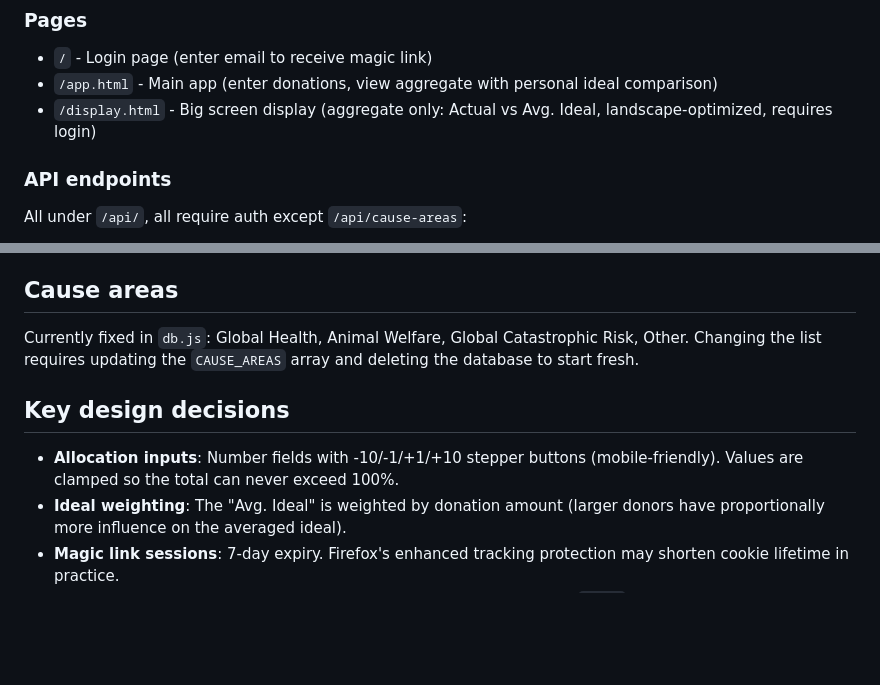
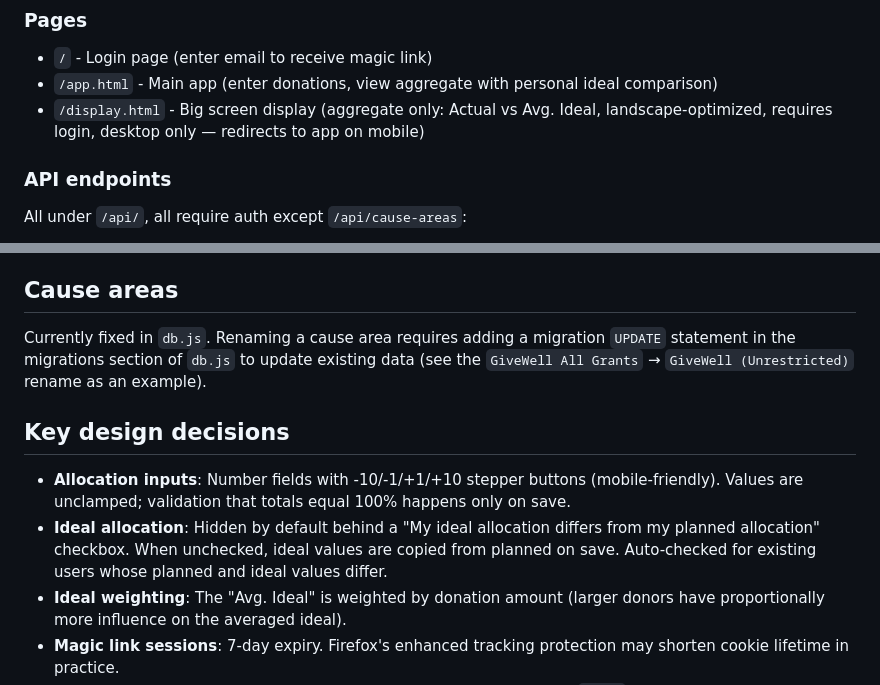
Before and after one commit to nickkeesG/donation-coordination, a Markdown page: README.md, 2 parts joined by grey strips. Rendered like a GitHub page; blank space fills up the shorter version.

Commit message:
Update README to reflect recent UI and behavior changes
Document: display page is desktop-only, allocation inputs are no longer
clamped, ideal allocation is hidden behind a checkbox, and cause area
renaming uses migrations.

Co-Authored-By: Claude Opus 4.6 <noreply@anthropic.com>

```diff
--- a/README.md
+++ b/README.md
@@ -33,7 +33,7 @@ public/
 
 - `/` - Login page (enter email to receive magic link)
 - `/app.html` - Main app (enter donations, view aggregate with personal ideal comparison)
-- `/display.html` - Big screen display (aggregate only: Actual vs Avg. Ideal, landscape-optimized, requires login)
+- `/display.html` - Big screen display (aggregate only: Actual vs Avg. Ideal, landscape-optimized, requires login, desktop only — redirects to app on mobile)
 
 ### API endpoints
 
@@ -119,11 +119,12 @@ nginx -t && systemctl reload nginx
 
 ## Cause areas
 
-Currently fixed in `db.js`: Global Health, Animal Welfare, Global Catastrophic Risk, Other. Changing the list requires updating the `CAUSE_AREAS` array and deleting the database to start fresh.
+Currently fixed in `db.js`. Renaming a cause area requires adding a migration `UPDATE` statement in the migrations section of `db.js` to update existing data (see the `GiveWell All Grants` → `GiveWell (Unrestricted)` rename as an example).
 
 ## Key design decisions
 
-- **Allocation inputs**: Number fields with -10/-1/+1/+10 stepper buttons (mobile-friendly). Values are clamped so the total can never exceed 100%.
+- **Allocation inputs**: Number fields with -10/-1/+1/+10 stepper buttons (mobile-friendly). Values are unclamped; validation that totals equal 100% happens only on save.
+- **Ideal allocation**: Hidden by default behind a "My ideal allocation differs from my planned allocation" checkbox. When unchecked, ideal values are copied from planned on save. Auto-checked for existing users whose planned and ideal values differ.
 - **Ideal weighting**: The "Avg. Ideal" is weighted by donation amount (larger donors have proportionally more influence on the averaged ideal).
 - **Magic link sessions**: 7-day expiry. Firefox's enhanced tracking protection may shorten cookie lifetime in practice.
 - **Database migrations**: Simple try/catch ALTER TABLE statements in `db.js` for adding columns to existing databases.
```
